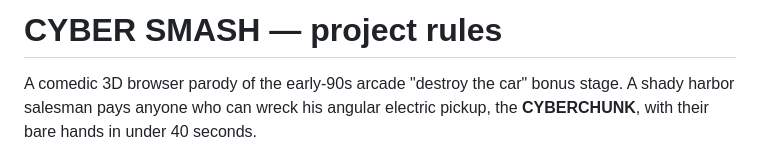
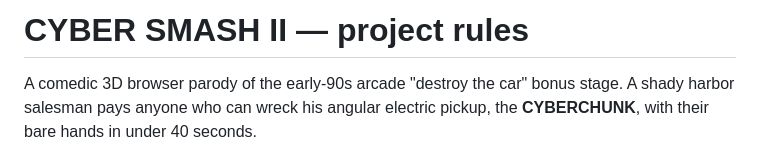
Before and after one commit to fsystemweb/cybersmash-II, a Markdown page: CLAUDE.md, the part around the change. GitHub-like rendering.

```diff
--- a/CLAUDE.md
+++ b/CLAUDE.md
@@ -1,4 +1,4 @@
-# CYBER SMASH — project rules
+# CYBER SMASH II — project rules
 
 A comedic 3D browser parody of the early-90s arcade "destroy the car" bonus stage.
 A shady harbor salesman pays anyone who can wreck his angular electric pickup,
```
Also changed, not shown: README.md (+1 -1 lines), screenshots/title.png, 3 other files.
